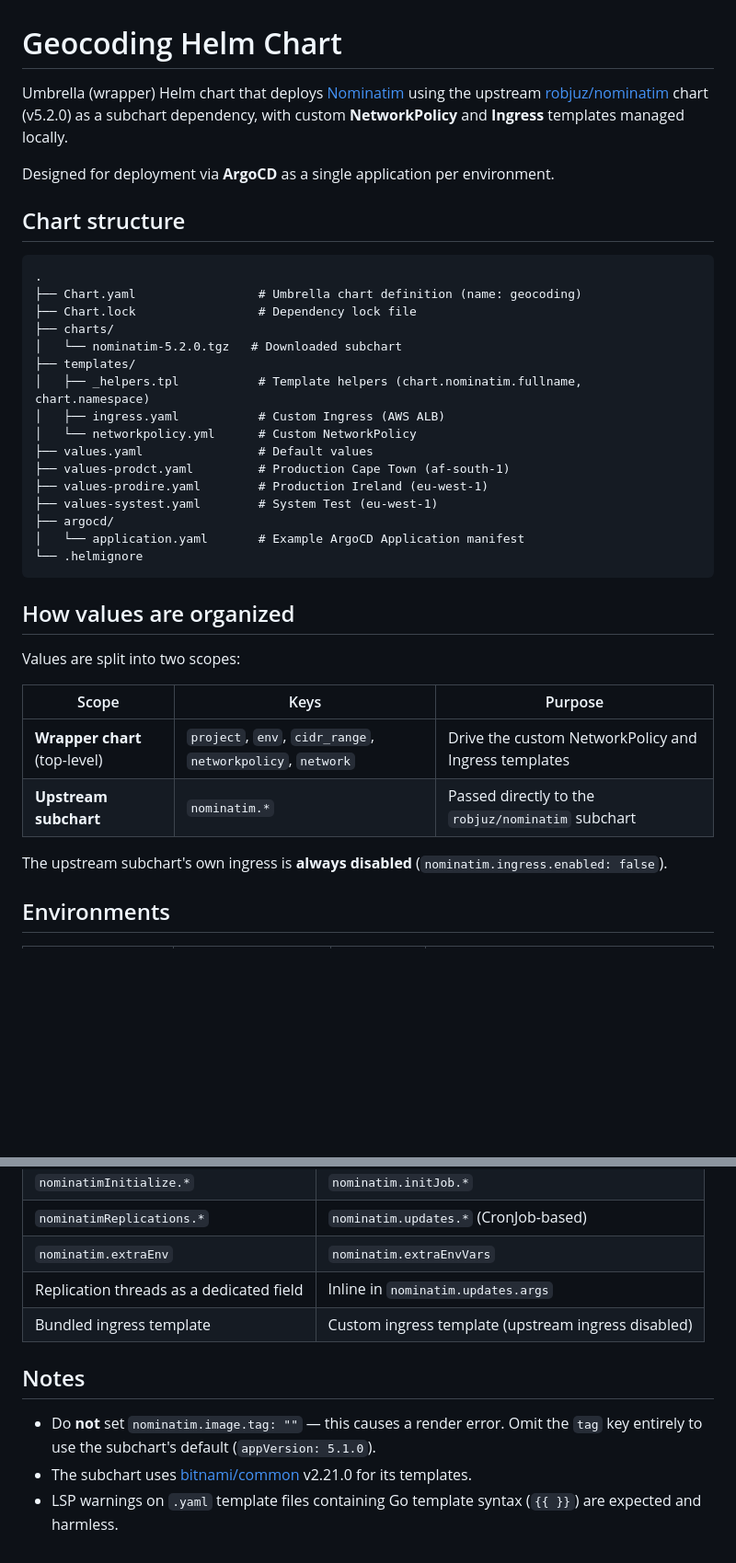
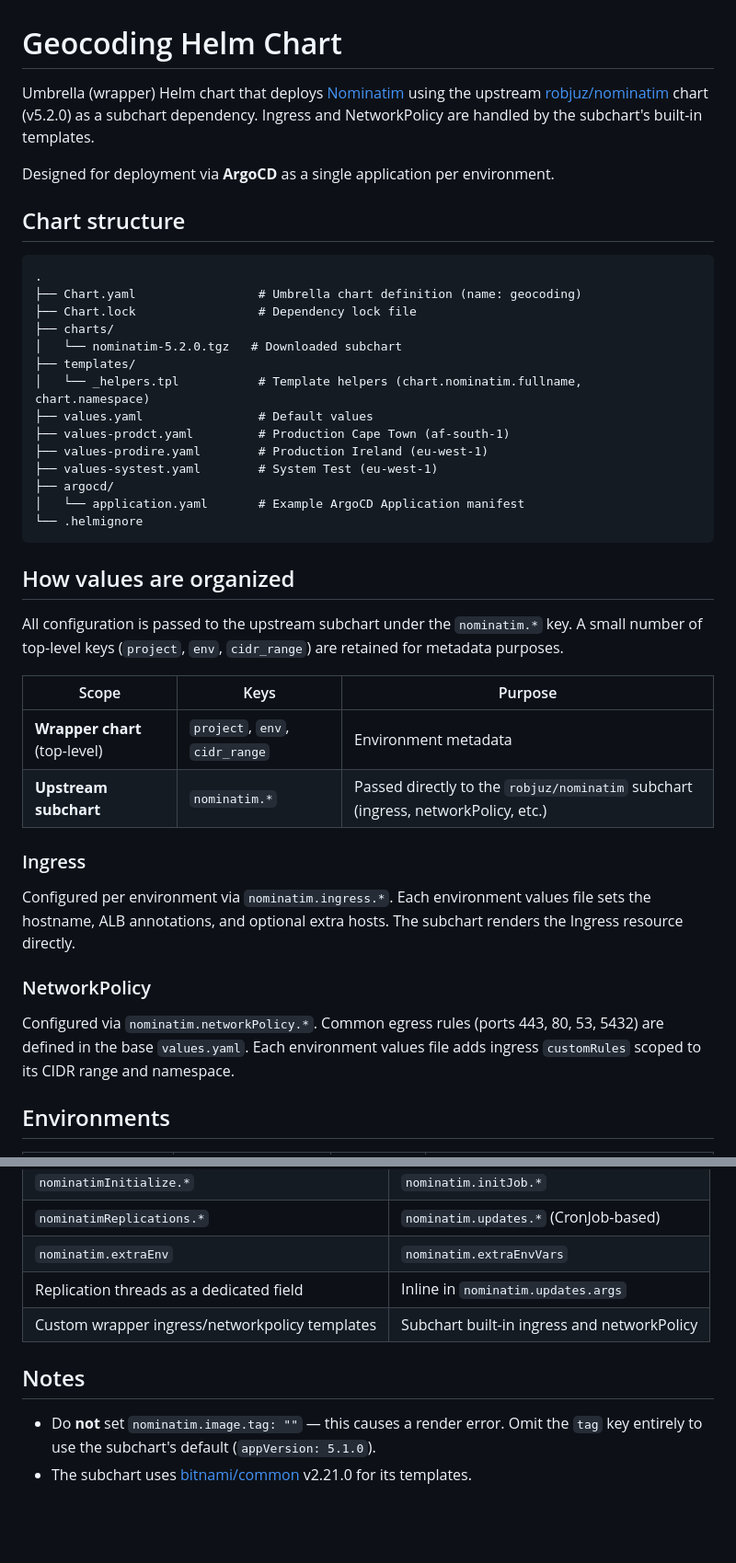
Before and after one commit to hybridadmin/misc-testing, a Markdown page: nominatim/README.md, 2 parts joined by grey strips. Shown at 92% size. Drawn GitHub-style; blank space fills up the shorter version.

Commit message:
udpated readme for nominatim

```diff
--- a/nominatim/README.md
+++ b/nominatim/README.md
@@ -1,6 +1,6 @@
 # Geocoding Helm Chart
 
-Umbrella (wrapper) Helm chart that deploys [Nominatim](https://nominatim.org/) using the upstream [robjuz/nominatim](https://artifacthub.io/packages/helm/robjuz/nominatim) chart (v5.2.0) as a subchart dependency, with custom **NetworkPolicy** and **Ingress** templates managed locally.
+Umbrella (wrapper) Helm chart that deploys [Nominatim](https://nominatim.org/) using the upstream [robjuz/nominatim](https://artifacthub.io/packages/helm/robjuz/nominatim) chart (v5.2.0) as a subchart dependency. Ingress and NetworkPolicy are handled by the subchart's built-in templates.
 
 Designed for deployment via **ArgoCD** as a single application per environment.
 
@@ -13,9 +13,7 @@ Designed for deployment via **ArgoCD** as a single application per environment.
 ├── charts/
 │   └── nominatim-5.2.0.tgz   # Downloaded subchart
 ├── templates/
-│   ├── _helpers.tpl           # Template helpers (chart.nominatim.fullname, chart.namespace)
-│   ├── ingress.yaml           # Custom Ingress (AWS ALB)
-│   └── networkpolicy.yml      # Custom NetworkPolicy
+│   └── _helpers.tpl           # Template helpers (chart.nominatim.fullname, chart.namespace)
 ├── values.yaml                # Default values
 ├── values-prodct.yaml         # Production Cape Town (af-south-1)
 ├── values-prodire.yaml        # Production Ireland (eu-west-1)
@@ -27,14 +25,20 @@ Designed for deployment via **ArgoCD** as a single application per environment.
 
 ## How values are organized
 
-Values are split into two scopes:
+All configuration is passed to the upstream subchart under the `nominatim.*` key. A small number of top-level keys (`project`, `env`, `cidr_range`) are retained for metadata purposes.
 
 | Scope | Keys | Purpose |
 |-------|------|---------|
-| **Wrapper chart** (top-level) | `project`, `env`, `cidr_range`, `networkpolicy`, `network` | Drive the custom NetworkPolicy and Ingress templates |
-| **Upstream subchart** | `nominatim.*` | Passed directly to the `robjuz/nominatim` subchart |
+| **Wrapper chart** (top-level) | `project`, `env`, `cidr_range` | Environment metadata |
+| **Upstream subchart** | `nominatim.*` | Passed directly to the `robjuz/nominatim` subchart (ingress, networkPolicy, etc.) |
 
-The upstream subchart's own ingress is **always disabled** (`nominatim.ingress.enabled: false`).
+### Ingress
+
+Configured per environment via `nominatim.ingress.*`. Each environment values file sets the hostname, ALB annotations, and optional extra hosts. The subchart renders the Ingress resource directly.
+
+### NetworkPolicy
+
+Configured via `nominatim.networkPolicy.*`. Common egress rules (ports 443, 80, 53, 5432) are defined in the base `values.yaml`. Each environment values file adds ingress `customRules` scoped to its CIDR range and namespace.
 
 ## Environments
 
@@ -130,10 +121,9 @@ This chart is based on the upstream nominatim chart **v5.2.0**, which has signif
 | `nominatimReplications.*` | `nominatim.updates.*` (CronJob-based) |
 | `nominatim.extraEnv` | `nominatim.extraEnvVars` |
 | Replication threads as a dedicated field | Inline in `nominatim.updates.args` |
-| Bundled ingress template | Custom ingress template (upstream ingress disabled) |
+| Custom wrapper ingress/networkpolicy templates | Subchart built-in ingress and networkPolicy |
 
 ## Notes
 
 - Do **not** set `nominatim.image.tag: ""` — this causes a render error. Omit the `tag` key entirely to use the subchart's default (`appVersion: 5.1.0`).
 - The subchart uses [bitnami/common](https://github.com/bitnami/charts/tree/main/bitnami/common) v2.21.0 for its templates.
-- LSP warnings on `.yaml` template files containing Go template syntax (`{{ }}`) are expected and harmless.
```
Also changed, not shown: other parts of nominatim/README.md (+1 -14 lines).
